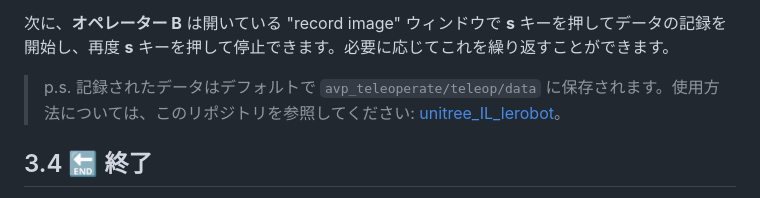
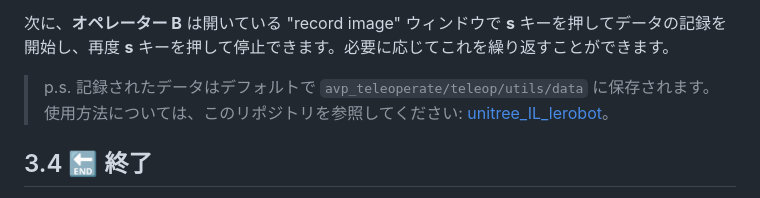
Before and after one commit to unitreerobotics/avp_teleoperate, a Markdown page: README_ja-JP.md, the part around the change. GitHub-like rendering.

```diff
--- a/README_ja-JP.md
+++ b/README_ja-JP.md
@@ -274,7 +274,7 @@ unitree@PC2:~/h1_inspire_service/build$ ./h1_hand_example
 
 次に、**オペレーター B** は開いている "record image" ウィンドウで **s** キーを押してデータの記録を開始し、再度 **s** キーを押して停止できます。必要に応じてこれを繰り返すことができます。
 
-> p.s. 記録されたデータはデフォルトで `avp_teleoperate/teleop/data` に保存されます。使用方法については、このリポジトリを参照してください: [unitree_IL_lerobot](https://github.com/unitreerobotics/unitree_IL_lerobot/tree/main?tab=readme-ov-file#data-collection-and-conversion)。
+> p.s. 記録されたデータはデフォルトで `avp_teleoperate/teleop/utils/data` に保存されます。使用方法については、このリポジトリを参照してください: [unitree_IL_lerobot](https://github.com/unitreerobotics/unitree_IL_lerobot/tree/main?tab=readme-ov-file#data-collection-and-conversion)。
 
 ## 3.4 🔚 終了
 
```
Also changed, not shown: README.md (+1 -1 lines), README_zh-CN.md (+1 -1 lines).
